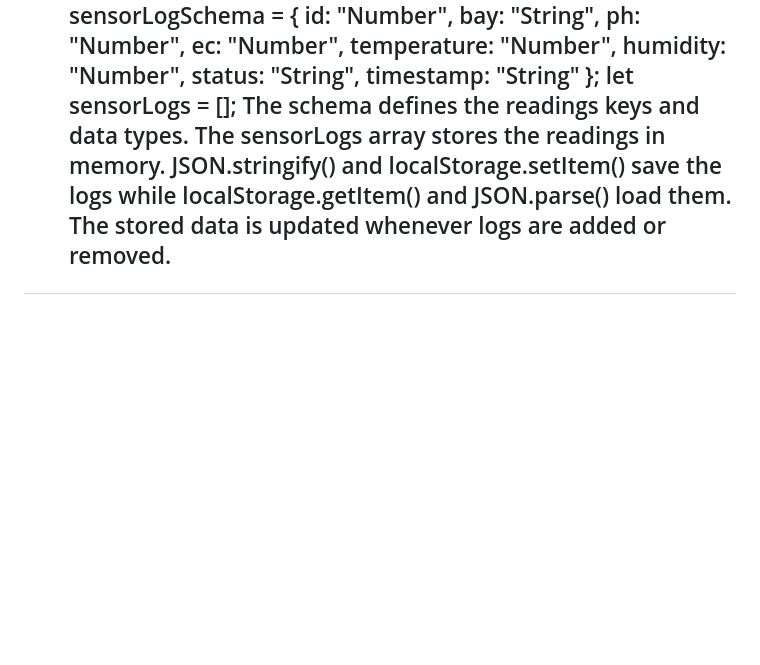
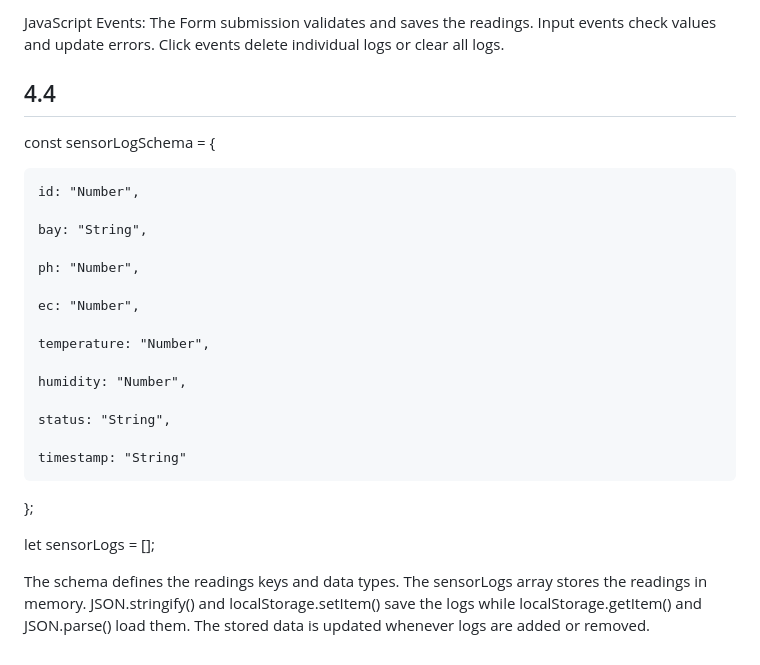
Before and after one commit to Zergling25/Agrosens-Logger, a Markdown page: agrosens-logger/README.md, the part around one of its changes. GitHub-like rendering; blank space fills up the shorter version.

Commit message:
Fix the README with proper formatting

```diff
--- a/agrosens-logger/README.md
+++ b/agrosens-logger/README.md
@@ -73,15 +56,27 @@ check values and update errors. Click events delete individual logs or clear all
+JavaScript Events: The Form submission validates and saves the readings. Input events check values and update errors. Click events delete individual logs or clear all logs.
+
+## 4.4
+
 const sensorLogSchema = {
-id: "Number",
-bay: "String",
-ph: "Number",
-ec: "Number",
-temperature: "Number",
-humidity: "Number",
-status: "String",
-timestamp: "String"
+
+    id: "Number",
+
+    bay: "String",
+
+    ph: "Number",
+
+    ec: "Number",
+
+    temperature: "Number",
+
+    humidity: "Number",
+
+    status: "String",
+
+    timestamp: "String"
+
 };
+
 let sensorLogs = [];
-The schema defines the readings keys and data types. The sensorLogs array stores the
-readings in memory. JSON.stringify() and localStorage.setItem() save the logs while
-localStorage.getItem() and JSON.parse() load them. The stored data is updated whenever
-logs are added or removed.
+
+The schema defines the readings keys and data types. The sensorLogs array stores the readings in memory. JSON.stringify() and localStorage.setItem() save the logs while localStorage.getItem() and JSON.parse() load them. The stored data is updated whenever logs are added or removed.
```
Also changed, not shown: other parts of agrosens-logger/README.md (+54 -71 lines).
